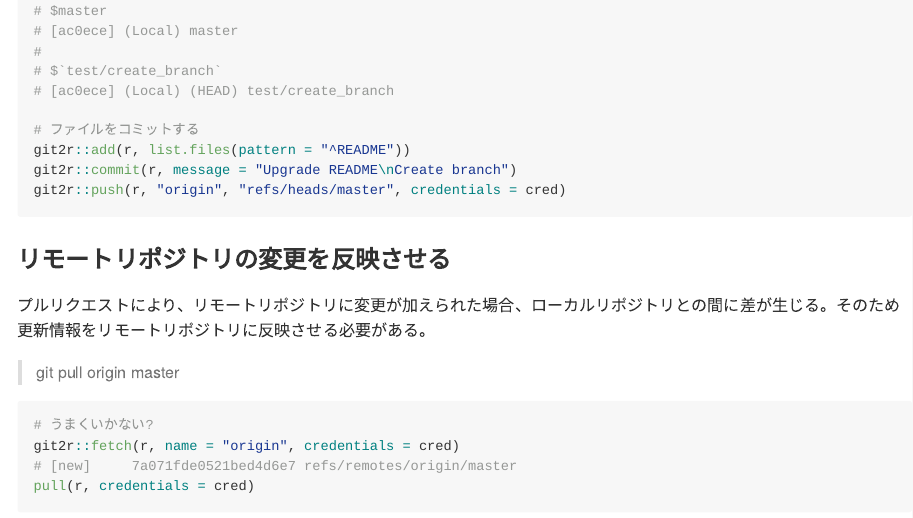
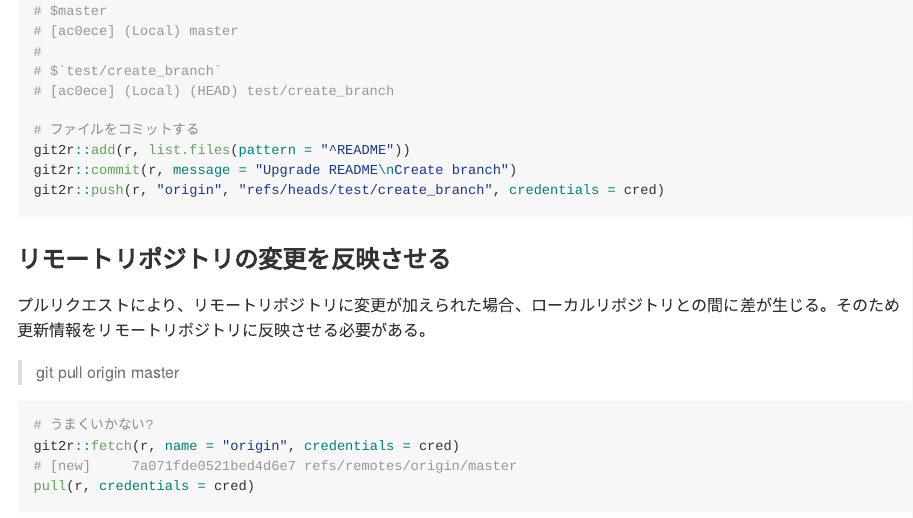
Before and after one commit to uribo/test_git2r, an R Markdown document (README.Rmd): the page in a window 1100 px wide, from 2560 px down. The pictures show the output file README.md that the author committed with the source, drawn offline in the style of GitHub; long lines of code are wrapped.

Commit message:
Fix to correct branch name

````diff
--- a/README.Rmd
+++ b/README.Rmd
@@ -144,7 +144,7 @@ git2r::branches(r, flags = "local")
 # ファイルをコミットする
 git2r::add(r, list.files(pattern = "^README"))
 git2r::commit(r, message = "Upgrade README\nCreate branch")
-git2r::push(r, "origin", "refs/heads/master", credentials = cred)
+git2r::push(r, "origin", "refs/heads/test/create_branch", credentials = cred)
 ```
 
 
````
Also changed, not shown: README.md.
